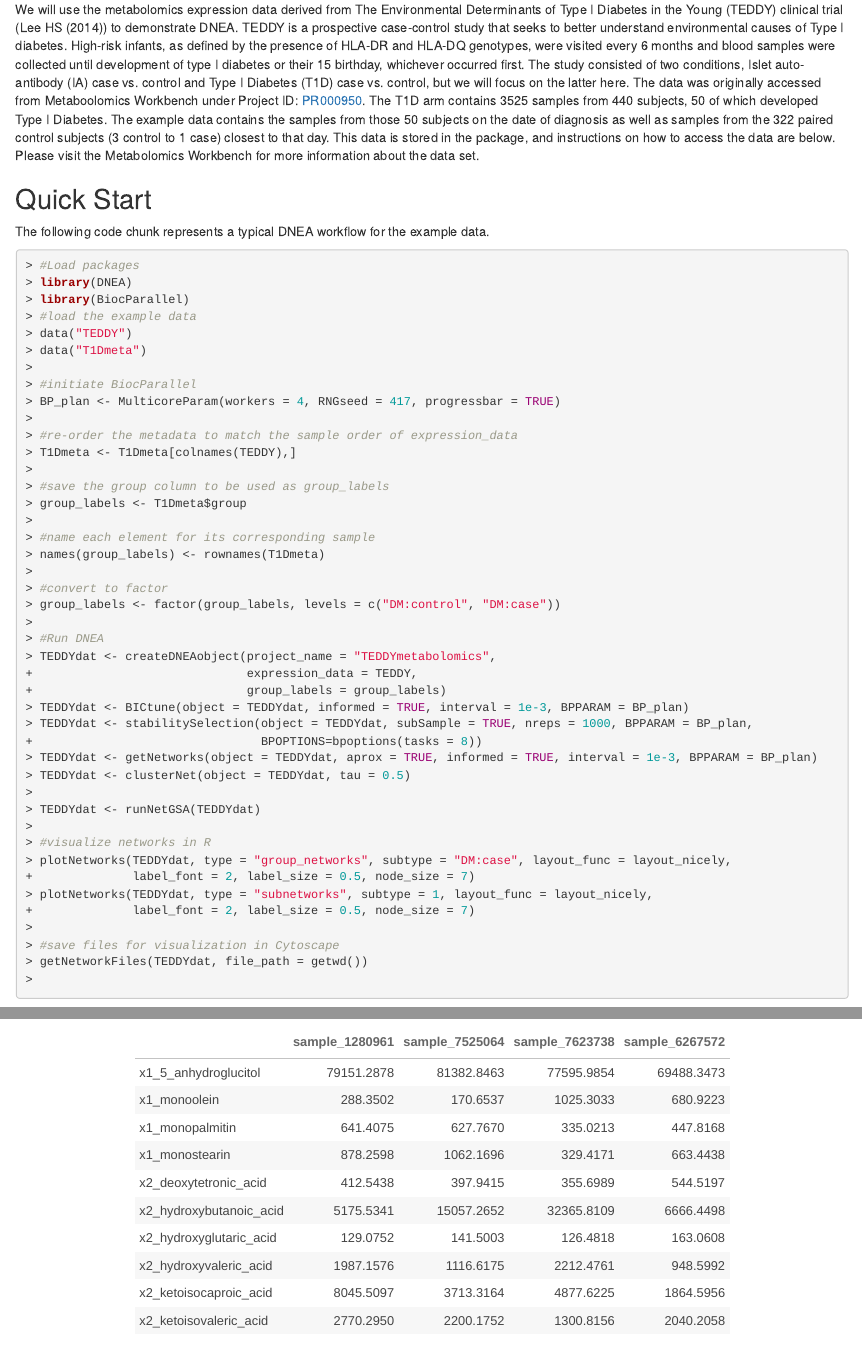
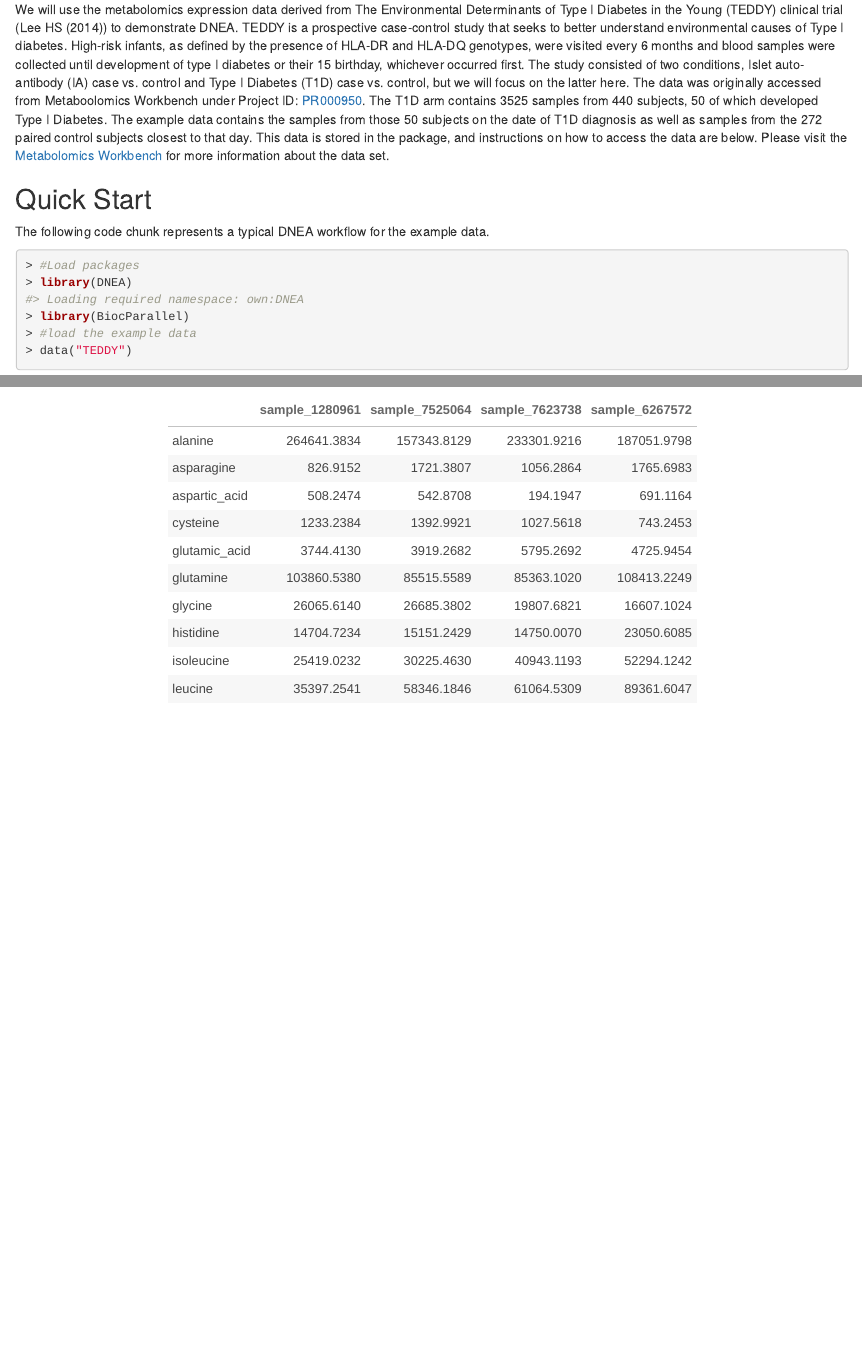
Before and after one commit to Karnovsky-Lab/DNEA, an R Markdown document (vignettes/DNEA.Rmd): the page in a window 1100 px wide, from 1190 px down, and a second part further down, joined at a grey line. Rendered offline with R 4.5, knitr and Pandoc, with nearby package versions; drawn as R Markdown's standard HTML page in place of the format the file asks for; some code elsewhere in the file could not run offline; column names are cleaned by a stand-in for the janitor package.

Commit message:
simplified the "Quick Start" section so that it actually runs on only the amino acid metabolites present in the data"

````diff
--- a/vignettes/DNEA.Rmd
+++ b/vignettes/DNEA.Rmd
@@ -43,11 +43,11 @@ BiocManager::install("DNEA")
 This package is the most customizable implementation of DNEA to date, allowing the user to create the best analysis for their data. This vignette aims to walk you through a typical DNEA workflow, and describe the parameters that may be modified in common use cases.
 
 ## Example Data
-We will use the metabolomics expression data derived from The Environmental Determinants of Type I Diabetes in the Young (TEDDY) clinical trial (@TEDDY) to demonstrate DNEA. TEDDY is a prospective case-control study that seeks to better understand environmental causes of Type I diabetes. High-risk infants, as defined by the presence of HLA-DR and HLA-DQ genotypes, were visited every 6 months and blood samples were collected until development of type I diabetes or their 15 birthday, whichever occurred first. The study consisted of two conditions, Islet auto-antibody (IA) case vs. control and Type I Diabetes (T1D) case vs. control, but we will focus on the latter here. The data was originally accessed from Metaboolomics Workbench under Project ID: [PR000950](https://www.metabolomicsworkbench.org/data/DRCCMetadata.php?Mode=Project&ProjectID=PR000950). The T1D arm contains 3525 samples from 440 subjects, 50 of which developed Type I Diabetes. The example data contains the samples from those 50 subjects on the date of diagnosis as well as samples from the 322 paired control subjects (3 control to 1 case) closest to that day. This data is stored in the package, and instructions on how to access the data are below. Please visit the Metabolomics Workbench for more information about the data set.
+We will use the metabolomics expression data derived from The Environmental Determinants of Type I Diabetes in the Young (TEDDY) clinical trial (@TEDDY) to demonstrate DNEA. TEDDY is a prospective case-control study that seeks to better understand environmental causes of Type I diabetes. High-risk infants, as defined by the presence of HLA-DR and HLA-DQ genotypes, were visited every 6 months and blood samples were collected until development of type I diabetes or their 15 birthday, whichever occurred first. The study consisted of two conditions, Islet auto-antibody (IA) case vs. control and Type I Diabetes (T1D) case vs. control, but we will focus on the latter here. The data was originally accessed from Metaboolomics Workbench under Project ID: [PR000950](https://www.metabolomicsworkbench.org/data/DRCCMetadata.php?Mode=Project&ProjectID=PR000950). The T1D arm contains 3525 samples from 440 subjects, 50 of which developed Type I Diabetes. The example data contains the samples from those 50 subjects on the date of T1D diagnosis as well as samples from the 272 paired control subjects closest to that day. This data is stored in the package, and instructions on how to access the data are below. Please visit the [Metabolomics Workbench](https://www.metabolomicsworkbench.org/) for more information about the data set.
 
 ## Quick Start
 The following code chunk represents a typical DNEA workflow for the example data.
-```{r, Quick Start, eval=FALSE, echo = TRUE}
+```{r, Quick Start, eval=TRUE, echo = TRUE}
 #Load packages
 library(DNEA)
 library(BiocParallel)
@@ -81,15 +85,6 @@ TEDDYdat <- getNetworks(object = TEDDYdat, aprox = TRUE, informed = TRUE, interv
 TEDDYdat <- clusterNet(object = TEDDYdat, tau = 0.5)
 
 TEDDYdat <- runNetGSA(TEDDYdat)
-
-#visualize networks in R
-plotNetworks(TEDDYdat, type = "group_networks", subtype = "DM:case", layout_func = layout_nicely,
-             label_font = 2, label_size = 0.5, node_size = 7)
-plotNetworks(TEDDYdat, type = "subnetworks", subtype = 1, layout_func = layout_nicely,
-             label_font = 2, label_size = 0.5, node_size = 7)
-
-#save files for visualization in Cytoscape
-getNetworkFiles(TEDDYdat, file_path = getwd())
 
 ```
 
````
Also changed, not shown: vignettes/DNEA.Rmd (6 more changed lines).
